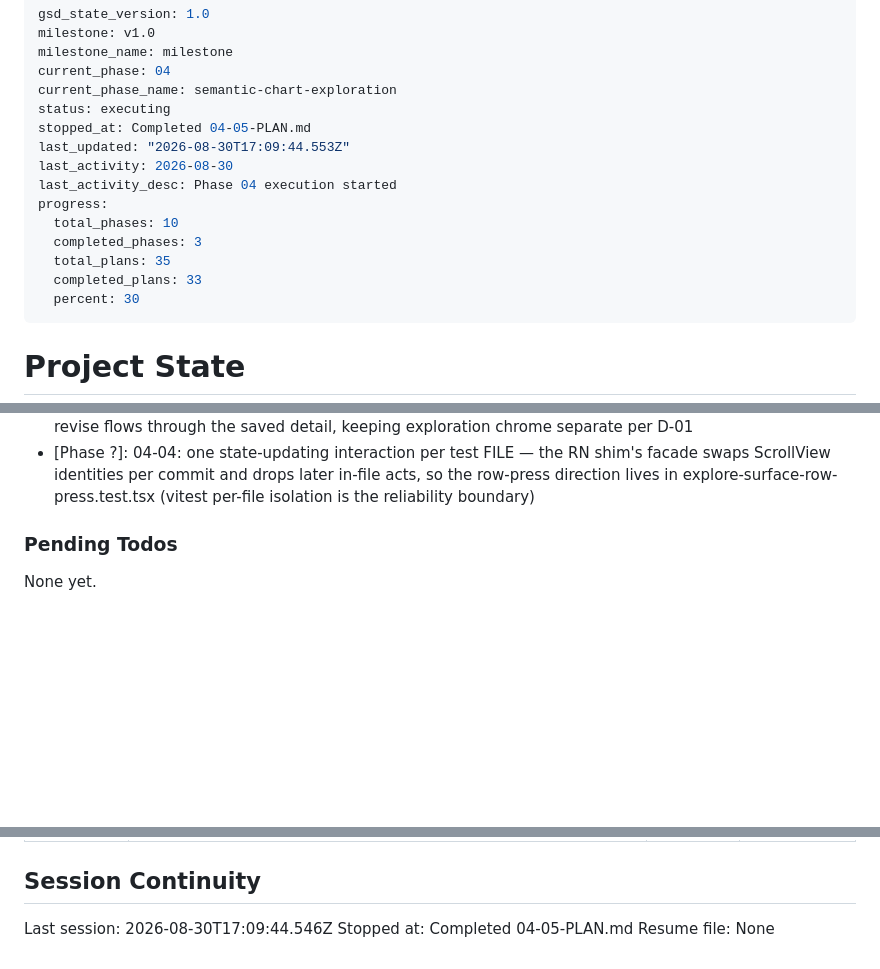
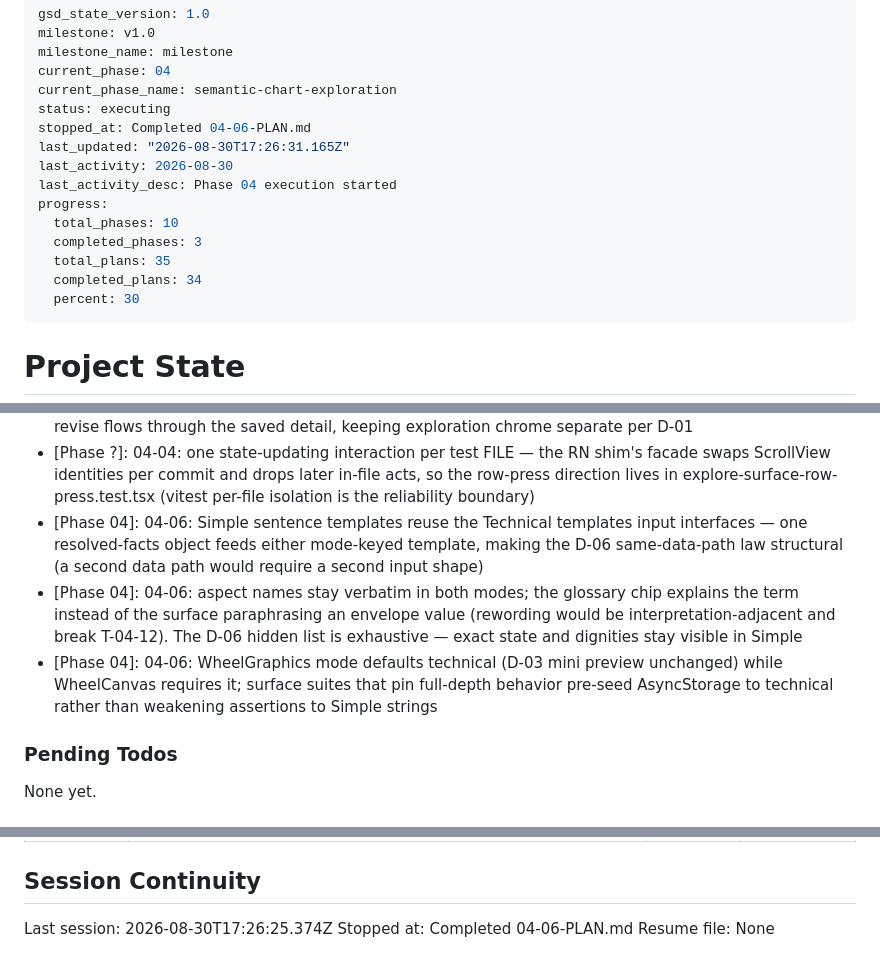
Before and after one commit to wvanderen/lemastra, a Markdown page: .planning/STATE.md, 3 parts joined by grey strips. Drawn GitHub-style; blank space fills up the shorter version.

Commit message:
docs(04-06): complete beginner/technical dual view plan

```diff
--- a/.planning/STATE.md
+++ b/.planning/STATE.md
@@ -5,15 +5,15 @@ milestone_name: milestone
 current_phase: 04
 current_phase_name: semantic-chart-exploration
 status: executing
-stopped_at: Completed 04-05-PLAN.md
-last_updated: "2026-08-30T17:09:44.553Z"
+stopped_at: Completed 04-06-PLAN.md
+last_updated: "2026-08-30T17:26:31.165Z"
 last_activity: 2026-08-30
 last_activity_desc: Phase 04 execution started
 progress:
   total_phases: 10
   completed_phases: 3
   total_plans: 35
-  completed_plans: 33
+  completed_plans: 34
   percent: 30
 ---
 
@@ -173,6 +174,9 @@ Decisions are logged in PROJECT.md Key Decisions table.
 - [Phase ?]: 04-04: registry composition at scroll time — row-within-list + list-within-root + wrapper page offsets compose when a selection fires, so measurement arrival order never matters (buffered re-emit when a list's offset lands after its rows)
 - [Phase ?]: 04-04: AssumptionsLine mounts read-only on the explore surface (03-07 optional action) — revise flows through the saved detail, keeping exploration chrome separate per D-01
 - [Phase ?]: 04-04: one state-updating interaction per test FILE — the RN shim's facade swaps ScrollView identities per commit and drops later in-file acts, so the row-press direction lives in explore-surface-row-press.test.tsx (vitest per-file isolation is the reliability boundary)
+- [Phase 04]: 04-06: Simple sentence templates reuse the Technical templates input interfaces — one resolved-facts object feeds either mode-keyed template, making the D-06 same-data-path law structural (a second data path would require a second input shape)
+- [Phase 04]: 04-06: aspect names stay verbatim in both modes; the glossary chip explains the term instead of the surface paraphrasing an envelope value (rewording would be interpretation-adjacent and break T-04-12). The D-06 hidden list is exhaustive — exact state and dignities stay visible in Simple
+- [Phase 04]: 04-06: WheelGraphics mode defaults technical (D-03 mini preview unchanged) while WheelCanvas requires it; surface suites that pin full-depth behavior pre-seed AsyncStorage to technical rather than weakening assertions to Simple strings
 
 ### Pending Todos
 
@@ -199,6 +203,6 @@ None yet.
 
 ## Session Continuity
 
-Last session: 2026-08-30T17:09:44.546Z
-Stopped at: Completed 04-05-PLAN.md
+Last session: 2026-08-30T17:26:25.374Z
+Stopped at: Completed 04-06-PLAN.md
 Resume file: None
```
Also changed, not shown: other parts of .planning/STATE.md (+2 -1 lines), .planning/ROADMAP.md (+3 -3 lines), 1 other file.
